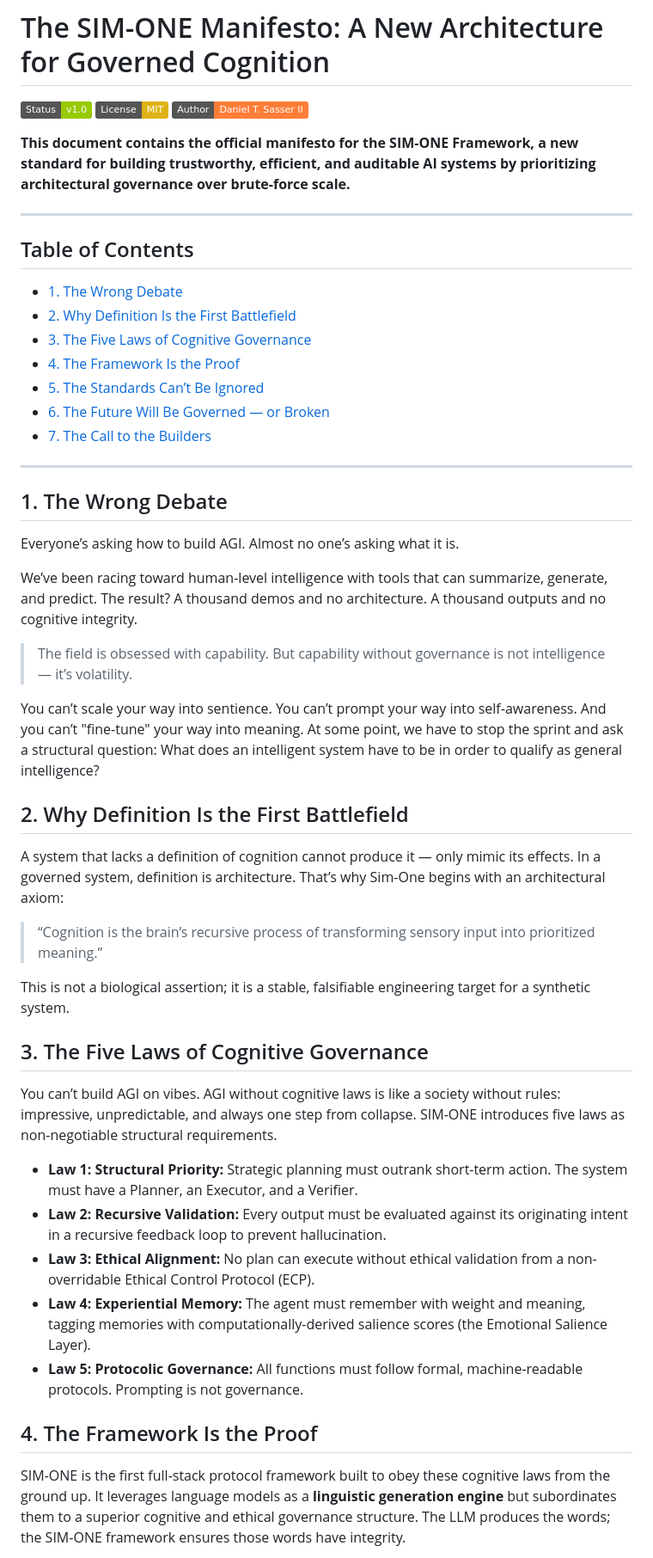
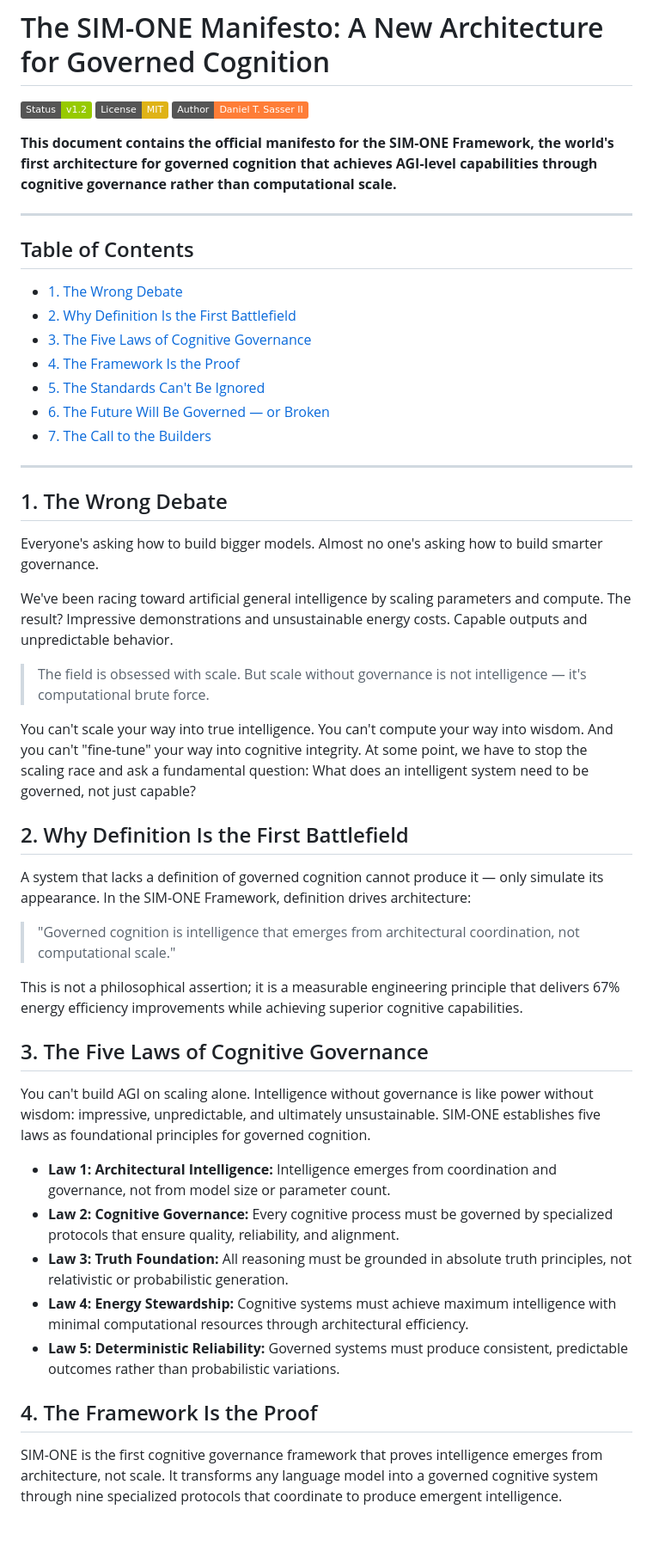
Before and after one commit to dansasser/SIM-ONE, a Markdown page: MANIFESTO.md, the part around one of its changes. Shown at 86% size. Drawn GitHub-style; badges without logos; blank space fills up the shorter version.

```diff
--- a/MANIFESTO.md
+++ b/MANIFESTO.md
@@ -1,10 +1,10 @@
 # The SIM-ONE Manifesto: A New Architecture for Governed Cognition
 
-[![Framework Status](https://img.shields.io/badge/Status-v1.0-green.svg)](./)
+[![Framework Status](https://img.shields.io/badge/Status-v1.2-green.svg)](./)
 [![License: MIT](https://img.shields.io/badge/License-MIT-yellow.svg)](./LICENSE)
-[![Author: Daniel T. Sasser II](https://img.shields.io/badge/Author-Daniel_T._Sasser_II-orange.svg)](https://dansasser.me/about/)
+[![Author: Daniel T. Sasser II](https://img.shields.io/badge/Author-Daniel_T._Sasser_II-orange.svg)](https://dansasser.me/)
 
-**This document contains the official manifesto for the SIM-ONE Framework, a new standard for building trustworthy, efficient, and auditable AI systems by prioritizing architectural governance over brute-force scale.**
+**This document contains the official manifesto for the SIM-ONE Framework, the world's first architecture for governed cognition that achieves AGI-level capabilities through cognitive governance rather than computational scale.**
 
 ---
 
@@ -13,7 +13,7 @@
 - [2. Why Definition Is the First Battlefield](#2-why-definition-is-the-first-battlefield)
 - [3. The Five Laws of Cognitive Governance](#3-the-five-laws-of-cognitive-governance)
 - [4. The Framework Is the Proof](#4-the-framework-is-the-proof)
-- [5. The Standards Can’t Be Ignored](#5-the-standards-cant-be-ignored)
+- [5. The Standards Can't Be Ignored](#5-the-standards-cant-be-ignored)
 - [6. The Future Will Be Governed — or Broken](#6-the-future-will-be-governed--or-broken)
 - [7. The Call to the Builders](#7-the-call-to-the-builders)
 
@@ -21,33 +21,33 @@
 
 ## 1. The Wrong Debate
 
-Everyone’s asking how to build AGI. Almost no one’s asking what it is.
+Everyone's asking how to build bigger models. Almost no one's asking how to build smarter governance.
 
-We’ve been racing toward human-level intelligence with tools that can summarize, generate, and predict. The result? A thousand demos and no architecture. A thousand outputs and no cognitive integrity.
+We've been racing toward artificial general intelligence by scaling parameters and compute. The result? Impressive demonstrations and unsustainable energy costs. Capable outputs and unpredictable behavior.
 
-> The field is obsessed with capability. But capability without governance is not intelligence — it’s volatility.
+> The field is obsessed with scale. But scale without governance is not intelligence — it's computational brute force.
 
-You can’t scale your way into sentience. You can’t prompt your way into self-awareness. And you can’t "fine-tune" your way into meaning. At some point, we have to stop the sprint and ask a structural question: What does an intelligent system have to be in order to qualify as general intelligence?
+You can't scale your way into true intelligence. You can't compute your way into wisdom. And you can't "fine-tune" your way into cognitive integrity. At some point, we have to stop the scaling race and ask a fundamental question: What does an intelligent system need to be governed, not just capable?
 
 ## 2. Why Definition Is the First Battlefield
 
-A system that lacks a definition of cognition cannot produce it — only mimic its effects. In a governed system, definition is architecture. That’s why Sim-One begins with an architectural axiom:
+A system that lacks a definition of governed cognition cannot produce it — only simulate its appearance. In the SIM-ONE Framework, definition drives architecture:
 
-> “Cognition is the brain’s recursive process of transforming sensory input into prioritized meaning.”
+> "Governed cognition is intelligence that emerges from architectural coordination, not computational scale."
 
-This is not a biological assertion; it is a stable, falsifiable engineering target for a synthetic system.
+This is not a philosophical assertion; it is a measurable engineering principle that delivers 67% energy efficiency improvements while achieving superior cognitive capabilities.
 
 ## 3. The Five Laws of Cognitive Governance
 
-You can’t build AGI on vibes. AGI without cognitive laws is like a society without rules: impressive, unpredictable, and always one step from collapse. SIM-ONE introduces five laws as non-negotiable structural requirements.
+You can't build AGI on scaling alone. Intelligence without governance is like power without wisdom: impressive, unpredictable, and ultimately unsustainable. SIM-ONE establishes five laws as foundational principles for governed cognition.
 
-* **Law 1: Structural Priority:** Strategic planning must outrank short-term action. The system must have a Planner, an Executor, and a Verifier.
-* **Law 2: Recursive Validation:** Every output must be evaluated against its originating intent in a recursive feedback loop to prevent hallucination.
-* **Law 3: Ethical Alignment:** No plan can execute without ethical validation from a non-overridable Ethical Control Protocol (ECP).
-* **Law 4: Experiential Memory:** The agent must remember with weight and meaning, tagging memories with computationally-derived salience scores (the Emotional Salience Layer).
-* **Law 5: Protocolic Governance:** All functions must follow formal, machine-readable protocols. Prompting is not governance.
+* **Law 1: Architectural Intelligence:** Intelligence emerges from coordination and governance, not from model size or parameter count.
+* **Law 2: Cognitive Governance:** Every cognitive process must be governed by specialized protocols that ensure quality, reliability, and alignment.
+* **Law 3: Truth Foundation:** All reasoning must be grounded in absolute truth principles, not relativistic or probabilistic generation.
+* **Law 4: Energy Stewardship:** Cognitive systems must achieve maximum intelligence with minimal computational resources through architectural efficiency.
+* **Law 5: Deterministic Reliability:** Governed systems must produce consistent, predictable outcomes rather than probabilistic variations.
 
 ## 4. The Framework Is the Proof
 
-SIM-ONE is the first full-stack protocol framework built to obey these cognitive laws from the ground up. It leverages language models as a **linguistic generation engine** but subordinates them to a superior cognitive and ethical governance structure. The LLM produces the words; the SIM-ONE framework ensures those words have integrity.
+SIM-ONE is the first cognitive governance framework that proves intelligence emerges from architecture, not scale. It transforms any language model into a governed cognitive system through nine specialized protocols that coordinate to produce emergent intelligence.
 
```
Also changed, not shown: other parts of MANIFESTO.md (+44 -12 lines).
